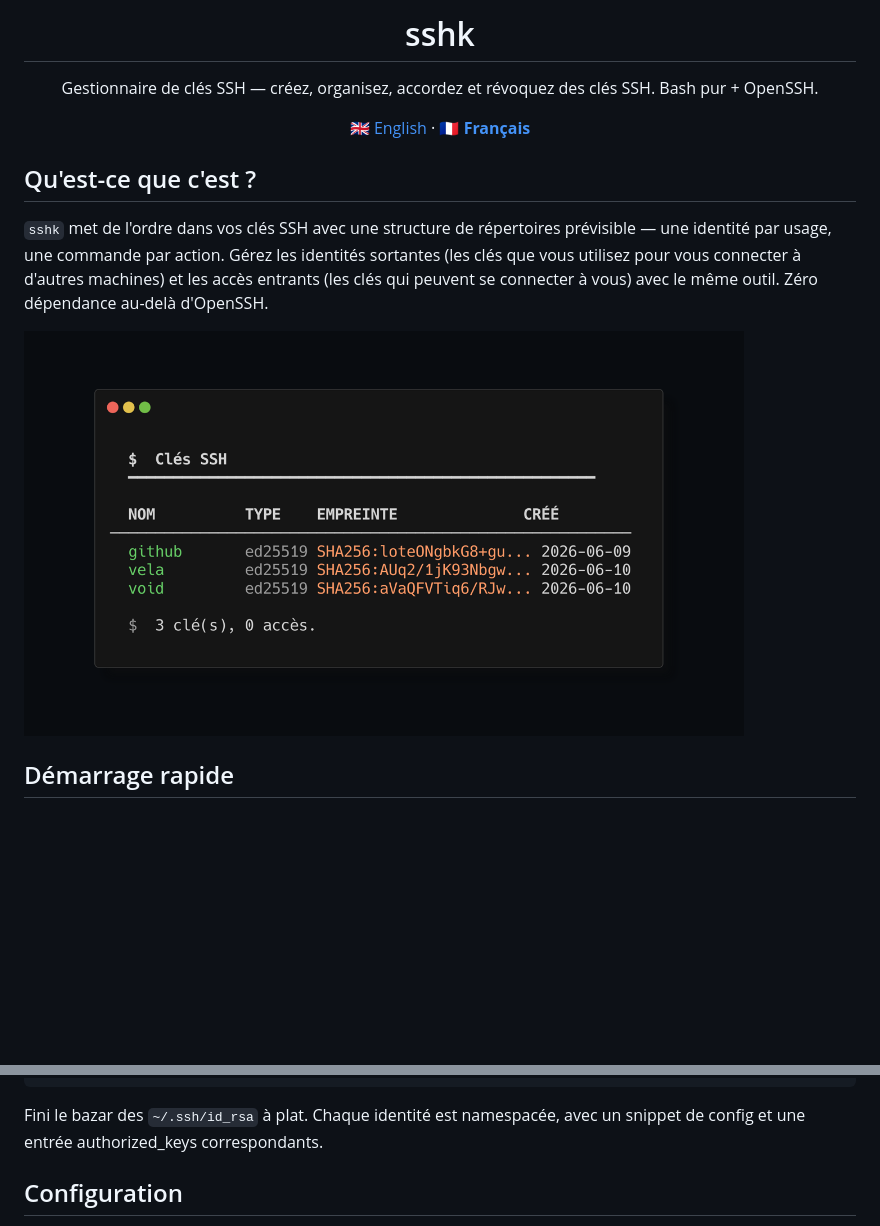
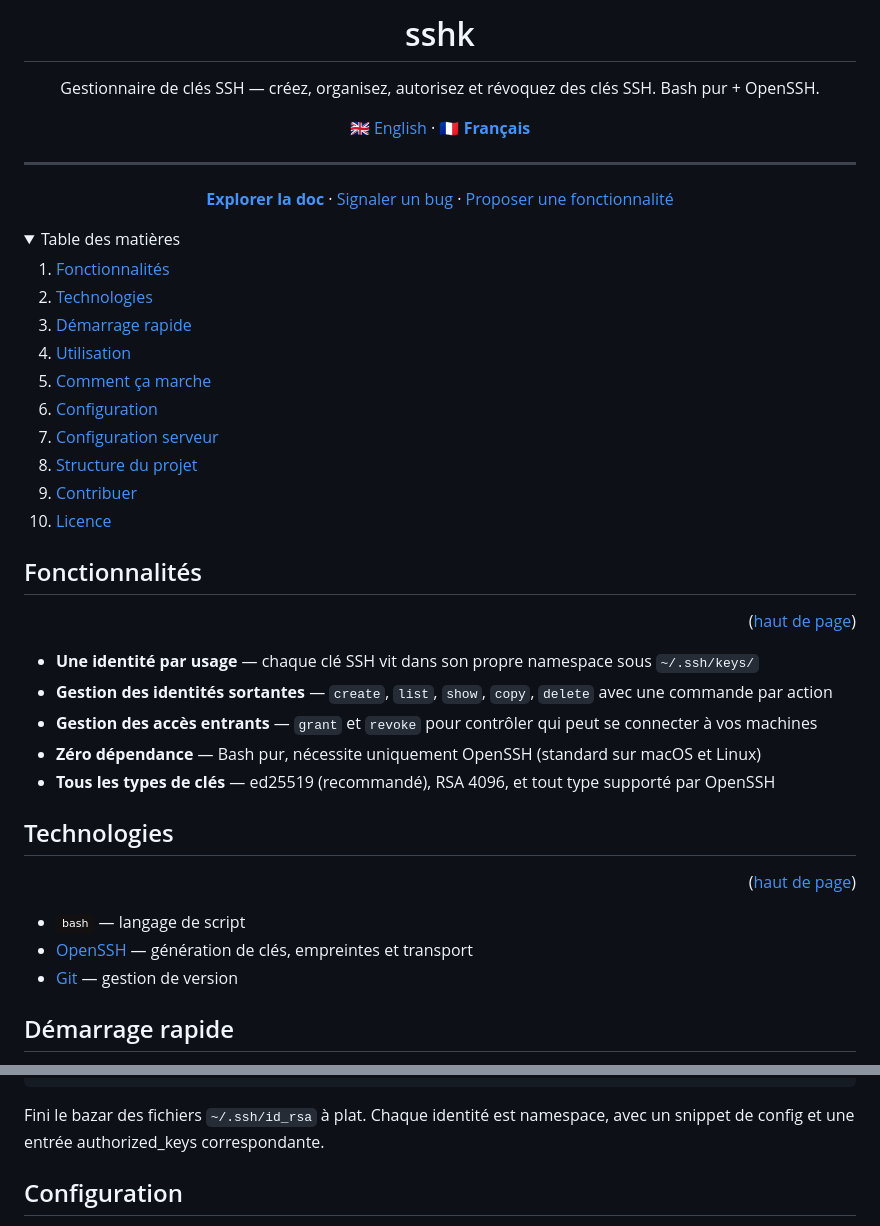
Before and after one commit to Sofian-bll/sshk, a Markdown page: README.fr.md, 2 parts joined by grey strips. Drawn GitHub-style; badges without logos; blank space fills up the shorter version.

````diff
--- a/README.fr.md
+++ b/README.fr.md
@@ -9,18 +9,55 @@
 </p>
 
-<a id="readme-top"></a>
-<h1 align="center">sshk</h1>
+<h1 id="readme-top" align="center">sshk</h1>
 
-<p align="center">Gestionnaire de clés SSH — créez, organisez, accordez et révoquez des clés SSH. Bash pur + OpenSSH.</p>
+<p align="center">Gestionnaire de clés SSH — créez, organisez, autorisez et révoquez des clés SSH. Bash pur + OpenSSH.</p>
 
 <p align="center">🇬🇧 <a href="README.md">English</a> · 🇫🇷 <a href="README.fr.md"><b>Français</b></a></p>
 
 </div>
 
-## Qu'est-ce que c'est ?
+---
 
-`sshk` met de l'ordre dans vos clés SSH avec une structure de répertoires prévisible — une identité par usage, une commande par action. Gérez les identités sortantes (les clés que vous utilisez pour vous connecter à d'autres machines) et les accès entrants (les clés qui peuvent se connecter à vous) avec le même outil. Zéro dépendance au-delà d'OpenSSH.
+<p align="center">
+  <a href="https://sofian-bll.github.io/sshk/"><strong>Explorer la doc</strong></a>
+  ·
+  <a href="https://github.com/Sofian-bll/sshk/issues/new?labels=bug">Signaler un bug</a>
+  ·
+  <a href="https://github.com/Sofian-bll/sshk/issues/new?labels=enhancement">Proposer une fonctionnalité</a>
+</p>
 
-<img src="docs/screenshots/sshk-list.png" width="720" alt="sshk list"/>
+<details open>
+  <summary>Table des matières</summary>
+  <ol>
+    <li><a href="#fonctionnalités">Fonctionnalités</a></li>
+    <li><a href="#technologies">Technologies</a></li>
+    <li><a href="#démarrage-rapide">Démarrage rapide</a></li>
+    <li><a href="#utilisation">Utilisation</a></li>
+    <li><a href="#comment-ça-marche">Comment ça marche</a></li>
+    <li><a href="#configuration">Configuration</a></li>
+    <li><a href="#configuration-serveur">Configuration serveur</a></li>
+    <li><a href="#structure-du-projet">Structure du projet</a></li>
+    <li><a href="#contribuer">Contribuer</a></li>
+    <li><a href="#licence">Licence</a></li>
+  </ol>
+</details>
+
+## Fonctionnalités
+
+<p align="right">(<a href="#readme-top">haut de page</a>)</p>
+
+- **Une identité par usage** — chaque clé SSH vit dans son propre namespace sous `~/.ssh/keys/`
+- **Gestion des identités sortantes** — `create`, `list`, `show`, `copy`, `delete` avec une commande par action
+- **Gestion des accès entrants** — `grant` et `revoke` pour contrôler qui peut se connecter à vos machines
+- **Zéro dépendance** — Bash pur, nécessite uniquement OpenSSH (standard sur macOS et Linux)
+- **Tous les types de clés** — ed25519 (recommandé), RSA 4096, et tout type supporté par OpenSSH
+
+## Technologies
+
+<p align="right">(<a href="#readme-top">haut de page</a>)</p>
+
+- [![Bash](https://img.shields.io/badge/bash-%23121011.svg?style=flat&logo=gnu-bash&logoColor=white)](#) — langage de script
+- [OpenSSH](https://www.openssh.com/) — génération de clés, empreintes et transport
+- [Git](https://git-scm.com/) — gestion de version
 
 ## Démarrage rapide
@@ -137,6 +184,6 @@ $ sshk grant void
     └── macbook
 ```
 
-Fini le bazar des `~/.ssh/id_rsa` à plat. Chaque identité est namespacée, avec un snippet de config et une entrée authorized_keys correspondants.
+Fini le bazar des fichiers `~/.ssh/id_rsa` à plat. Chaque identité est namespace, avec un snippet de config et une entrée authorized_keys correspondante.
 
 ## Configuration
````
Also changed, not shown: other parts of README.fr.md (+89 -47 lines), README.md (+127 -47 lines).
